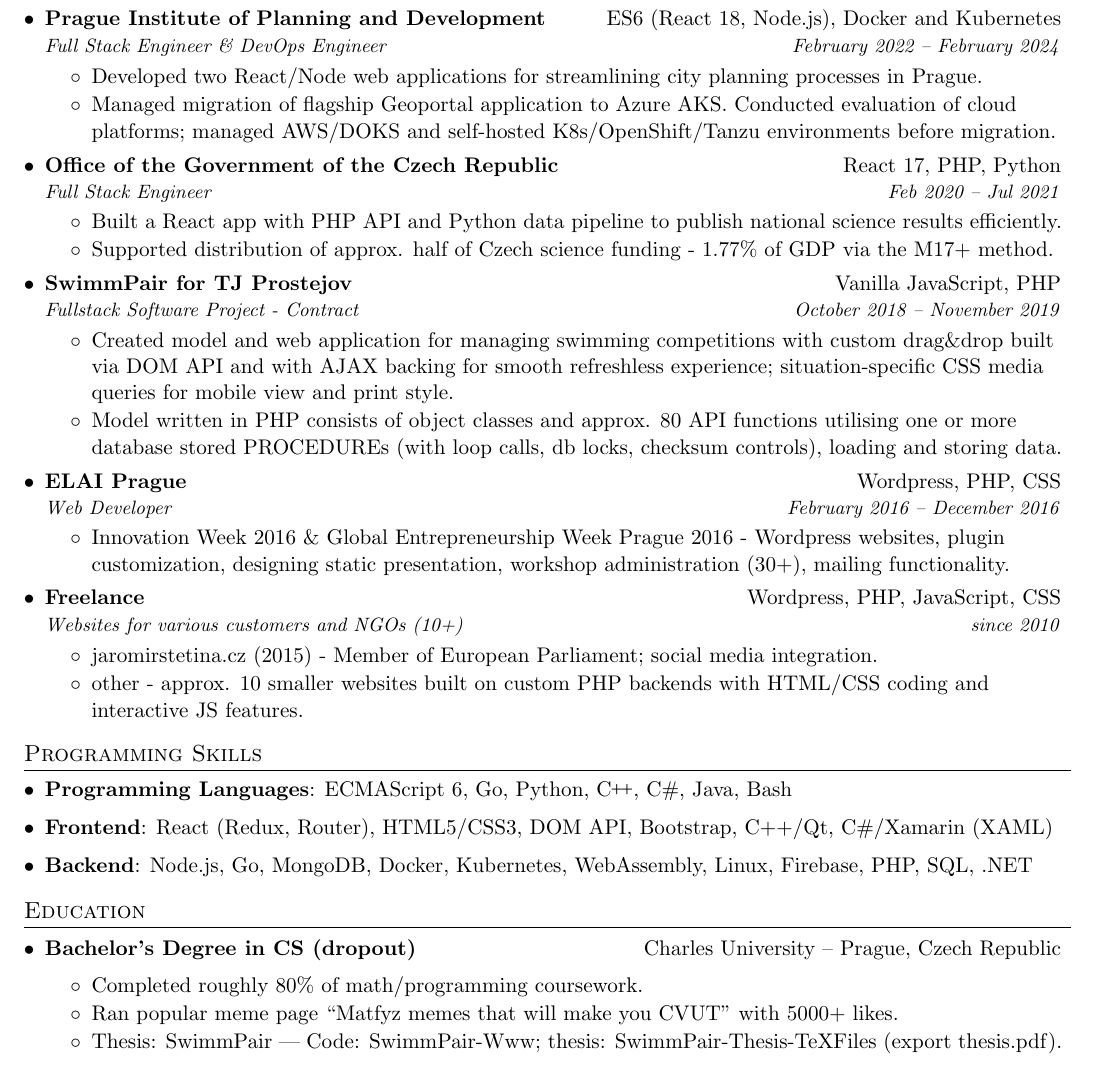
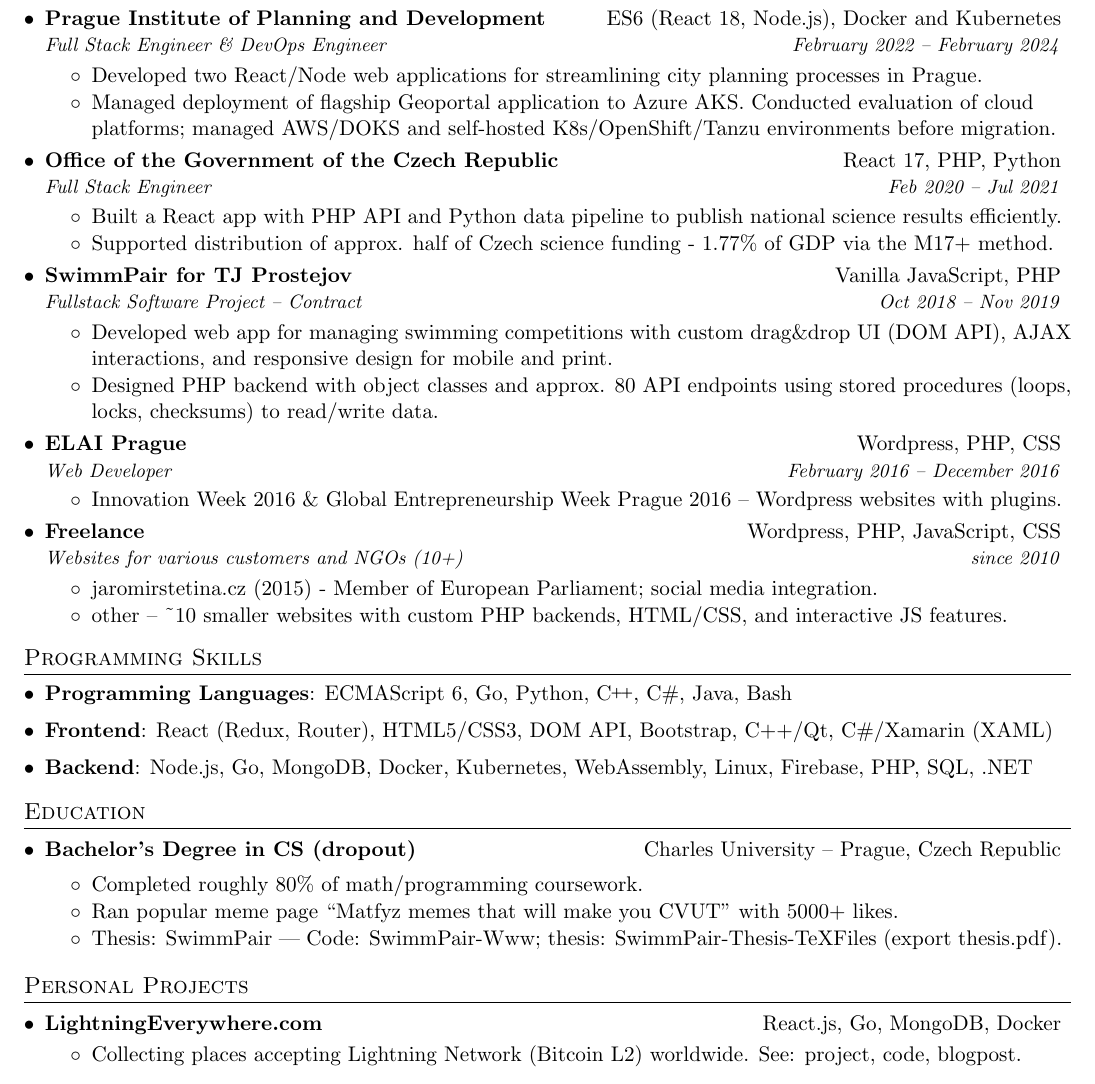
Before and after one commit to KlosStepan/cv, a LaTeX CV (cv.tex): part of the page, cut so that both start at the same text. Compiled offline with pdfLaTeX.

Commit message:
Tuning, final updates

```diff
--- a/cv.tex
+++ b/cv.tex
@@ -114,7 +114,7 @@
   \begin{resumeList}
     \sitem{Developed two React/Node web applications for streamlining city planning processes in Prague.}
     %\sitem{Working on Dockerization - exploring the best self-hosted cloud solution, be it OpenShift/VMware Tanzu/plain Kubernetes. Helping other developers to migrate their applications to run in Kubernetes.}
-    \sitem{Managed migration of flagship Geoportal application to Azure AKS. Conducted evaluation of cloud platforms; managed AWS/DOKS and self-hosted K8s/OpenShift/Tanzu environments before migration.}
+    \sitem{Managed deployment of flagship Geoportal application to Azure AKS. Conducted evaluation of cloud platforms; managed AWS/DOKS and self-hosted K8s/OpenShift/Tanzu environments before migration.}
   \end{resumeList}
 
   \resumeSubheading
@@ -125,20 +125,20 @@
       \sitem{Supported distribution of approx. half of Czech science funding - 1.77\% of GDP via the M17+ method.}
     \end{resumeList}
 
-  \resumeSubheading
-  {SwimmPair for TJ Prostejov}{Vanilla JavaScript, PHP}%, C\#.NET (Xamarin)}
-  {Fullstack Software Project - Contract}{October 2018 – November 2019}
-  \begin{resumeList}
-    \sitem{Created model and web application for managing swimming competitions with custom drag\&drop built via DOM API and with AJAX backing for smooth refreshless experience; situation-specific CSS media queries for mobile view and print style.}
-    \sitem{Model written in PHP consists of object classes and approx. 80 API functions utilising one or more database stored PROCEDUREs (with loop calls, db locks, checksum controls), loading and storing data.}
-    %\sitem{Mobile app iOS/Android mimicking web administration functionality written in C\#.NET using Xamarin, communicating with server via REST API calls wrapping PHP backend functionality.}
-  \end{resumeList}
+\resumeSubheading
+{SwimmPair for TJ Prostejov}{Vanilla JavaScript, PHP}
+{Fullstack Software Project – Contract}{Oct 2018 – Nov 2019}
+\begin{resumeList}
+  \sitem{Developed web app for managing swimming competitions with custom drag\&drop UI (DOM API), AJAX interactions, and responsive design for mobile and print.}
+  \sitem{Designed PHP backend with object classes and approx. 80 API endpoints using stored procedures (loops, locks, checksums) to read/write data.}
+\end{resumeList}
+
 
   \resumeSubheading
   {ELAI Prague}{Wordpress, PHP, CSS}
   {Web Developer}{February 2016 – December 2016}
   \begin{resumeList}
-    \sitem{Innovation Week 2016 \& Global Entrepreneurship Week Prague 2016 - Wordpress websites, plugin customization, designing static presentation, workshop administration (30+), mailing functionality.}
+\sitem{Innovation Week 2016 \& Global Entrepreneurship Week Prague 2016 – Wordpress websites with plugins.}
  \end{resumeList}
 
   \resumeSubheading
@@ -148,7 +148,8 @@
     \sitem{jaromirstetina.cz (2015) - Member of European Parliament; social media integration.}
     %\sitem{c-d-s.cz (2013) and heart-of-europe.org (2014) - Czech Debate Organization tournaments operations; Heart of Europe Debate Tournament 40+ international teams registrations/payments/calendar \& stuff. }
     %\sitem{autoservispolena.cz (2017) - Car repair and maintenance business; contracted with graphic professional.}
-    \sitem{other - approx. 10 smaller websites built on custom PHP backends with HTML/CSS coding and interactive JS features.}
+    \sitem{other – \textasciitilde 10 smaller websites with custom PHP backends, HTML/CSS, and interactive JS features.}
+
   \end{resumeList}
 
 \end{subheadingListing}
@@ -184,7 +185,19 @@
 \end{subheadingListing}
 
 %-----------PROJECTS-----------------
-%\section{Personal Projects}
+%-----------PROJECTS-----------------
+\section{Personal Projects}
+\begin{subheadingListing}
+
+\resumeSubheadingg
+{\href{https://lightningeverywhere.com/}{LightningEverywhere.com}}{React.js, Go, MongoDB, Docker}
+\begin{resumeList}
+  \sitem{Collecting places accepting Lightning Network (Bitcoin L2) worldwide. See: \href{https://lightningeverywhere.com/}{project}, \href{https://github.com/KlosStepan/Lightning-map}{code}, \href{https://blog.stkl.cz/10-prototype-lightning-project/}{blogpost}.}
+\end{resumeList}
+
+
+\end{subheadingListing}
+
 
 %\end{subheadingListing}
 %-------------------------------------------
```
Also changed, not shown: cv.pdf.
